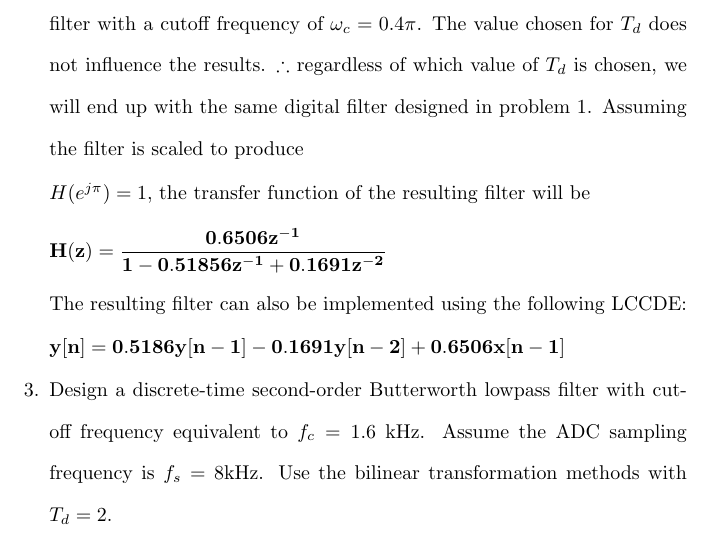
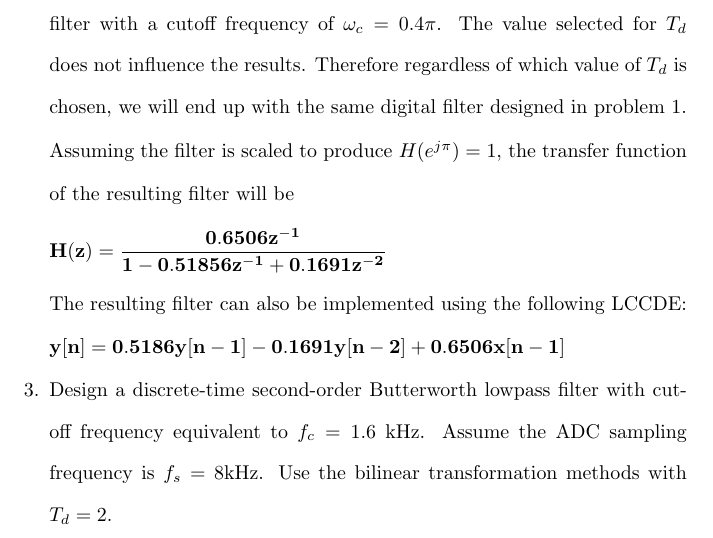
Before and after one commit to osowatzke/ECE529_HW, a LaTeX problem sheet (5/Homework5_Sowatzke.tex): part of page 7 of 16, cut so that both start at the same text. Compiled offline with pdfLaTeX.

Commit message:
Fixed newline placement

```diff
--- a/5/Homework5_Sowatzke.tex
+++ b/5/Homework5_Sowatzke.tex
@@ -253,7 +253,7 @@
 		Hint: This problem is trivial after you've completed the previous problem.
 
 		\pagebreak
-		In problem 1, we used the impulse invariance method,to design a digital filter with a cutoff frequency of $\omega_c = 0.4\pi$. The value chosen for $T_d$ does not influence the results. $\therefore$ regardless of which value of $T_d$ is chosen, we will end up with the same digital filter designed in problem 1. Assuming the filter is scaled to produce \newline $H(e^{j\pi}) = 1$, the transfer function of the resulting filter will be
+		In problem 1, we used the impulse invariance method, to design a digital filter with a cutoff frequency of $\omega_c = 0.4\pi$. The value selected for $T_d$ does not influence the results. Therefore regardless of which value of $T_d$ is chosen, we will end up with the same digital filter designed in problem 1. Assuming the filter is scaled to produce $H(e^{j\pi}) = 1$, the transfer function of the resulting filter will be
 
 		\begin{equation*}
 			\mathbf{H(z) = \frac{0.6506z^{-1}}{1 - 0.51856z^{-1} + 0.1691z^{-2}}}
```
